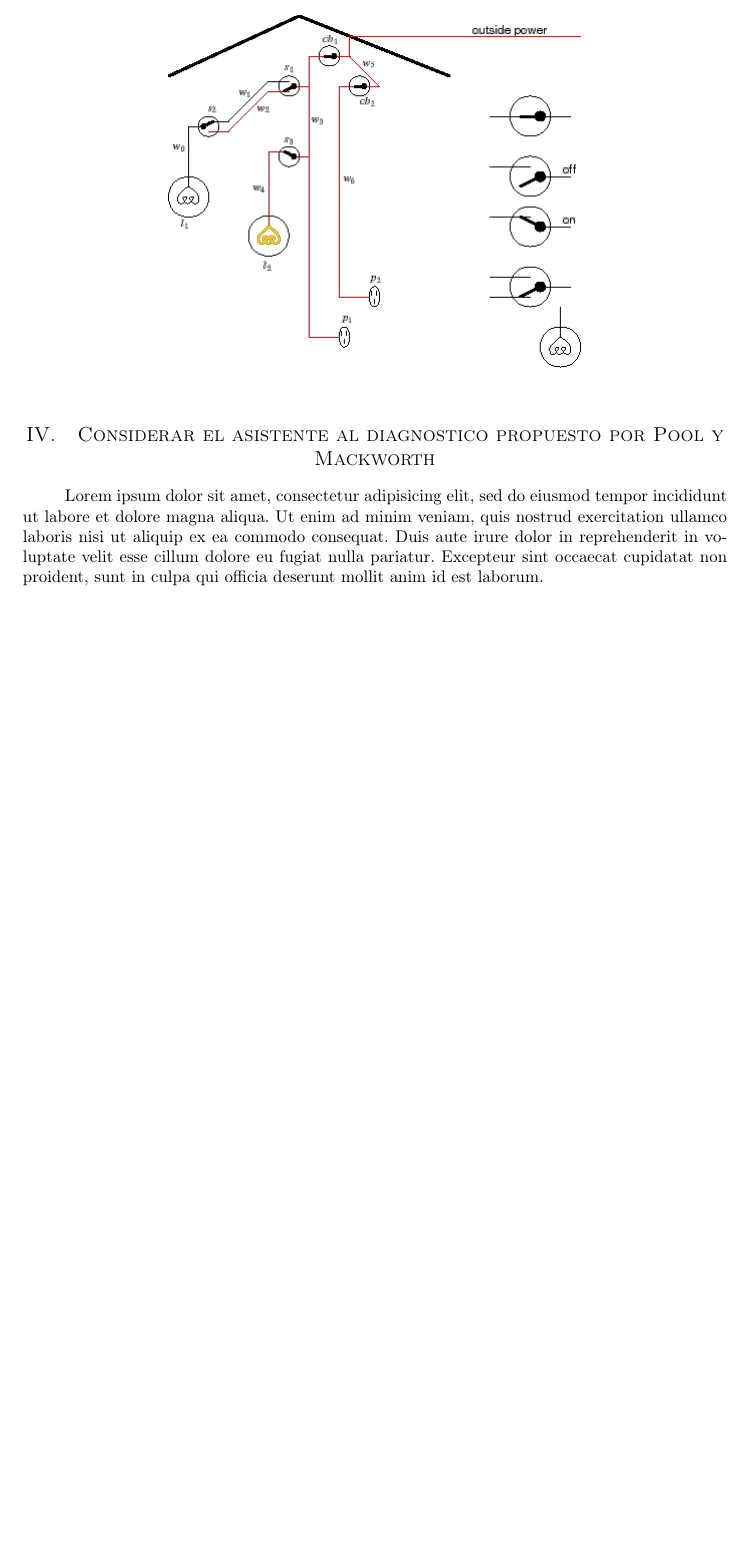
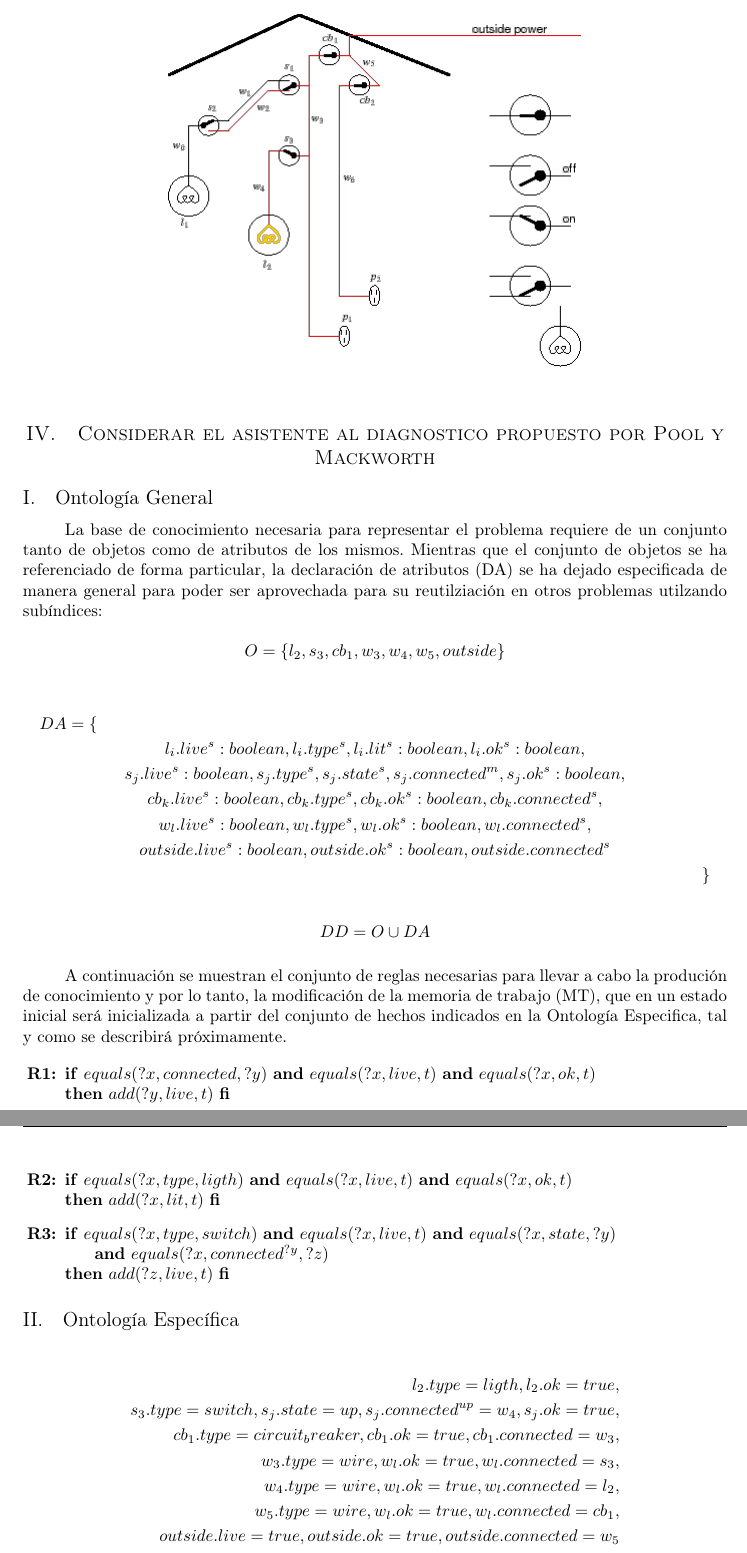
Before and after one commit to garciparedes/knowledge-clips, a LaTeX document (clips-1/article/article.tex): part of page 2 of 2 before the commit and two parts of pages 2 and 3 of 3 after it, the two joined at a grey line, cut so that both start at the same text, the shorter picture padded with empty space. Compiled offline with pdfLaTeX.

Commit message:
Worked on document structure and included content from https://github.com/garciparedes/knowledge-rule-based-systems

```diff
--- a/clips-1/article/article.tex
+++ b/clips-1/article/article.tex
@@ -11,6 +11,8 @@
 \usepackage{float}
 
 \usepackage{amsmath}
+
+\usepackage{enumitem}
 
 \usepackage{graphicx}
 \graphicspath{ {images/} }
@@ -37,6 +39,7 @@
 
 \author{
 	Fernández Angulo, Óscar \\
+	\and
 	García Prado, Sergio
 }
 
@@ -77,7 +80,62 @@
 
 	\section{Considerar el asistente al diagnostico propuesto por Pool y Mackworth}
 
-		\paragraph{}
-		Lorem ipsum dolor sit amet, consectetur adipisicing elit, sed do eiusmod tempor incididunt ut labore et dolore magna aliqua. Ut enim ad minim veniam, quis nostrud exercitation ullamco laboris nisi ut aliquip ex ea commodo consequat. Duis aute irure dolor in reprehenderit in voluptate velit esse cillum dolore eu fugiat nulla pariatur. Excepteur sint occaecat cupidatat non proident, sunt in culpa qui officia deserunt mollit anim id est laborum.
+		\subsection{Ontología General}
+
+			\paragraph{}
+			La base de conocimiento necesaria para representar el problema requiere de un conjunto tanto de objetos como de atributos de los mismos. Mientras que el conjunto de objetos se ha referenciado de forma particular, la declaración de atributos (DA) se ha dejado especificada de manera general para poder ser aprovechada para su reutilziación en otros problemas utilzando subíndices:
+
+			\begin{equation*}
+				O = \{l_2, s_3, cb_1, w_3,w_4, w_5, outside\}
+			\end{equation*}
+
+			\begin{multline*}
+				DA = \{ \\
+					l_i.live^s:boolean, l_i.type^s, l_i.lit^s:boolean, l_i.ok^s:boolean, \\
+					s_j.live^s:boolean, s_j.type^s, s_j.state^s, s_j.connected^m, s_j.ok^s:boolean, \\
+					cb_k.live^s:boolean, cb_k.type^s, cb_k.ok^s:boolean, cb_k.connected^s, \\
+					w_l.live^s:boolean, w_l.type^s, w_l.ok^s:boolean, w_l.connected^s, \\
+					outside.live^s:boolean, outside.ok^s:boolean, outside.connected^s \\
+				\}
+			\end{multline*}
+
+			\begin{equation*}
+				DD = O \cup DA
+			\end{equation*}
+
+			\paragraph{}
+			A continuación se muestran el conjunto de reglas necesarias para llevar a cabo la produción de conocimiento y por lo tanto, la modificación de la memoria de trabajo (MT), que en un estado inicial será inicializada a partir del conjunto de hechos indicados en la Ontología Especifica, tal y como se describirá próximamente.
+
+			\begin{enumerate}[label={\textbf{R\theenumi:}}]
+				\item
+					\textbf{if} $equals(?x, connected, ?y)$ \textbf{and} $equals(?x, live, t)$ \textbf{and} $equals(?x, ok, t)$ \\
+					\textbf{then} $add(?y, live, t)$ \textbf{fi}
+
+				\item
+					\textbf{if} $equals(?x, type, ligth)$ \textbf{and} $equals(?x, live, t)$ \textbf{and} $equals(?x, ok, t)$ \\
+					\textbf{then} $add(?x, lit, t)$ \textbf{fi}
+
+				\item
+					\textbf{if} $equals(?x, type, switch)$ \textbf{and} $equals(?x, live, t)$ \textbf{and} $equals(?x, state, ?y)$ \\
+					\hspace*{0.5cm} \textbf{and} $equals(?x, connected^{?y}, ?z)$ \\
+					\textbf{then} $add(?z, live, t)$ \textbf{fi}
+
+			\end{enumerate}
+
+
+		\subsection{Ontología Específica}
+
+			\begin{equation*}
+				\begin{split}
+					l_2.type=ligth, l_2.ok=true, \\
+					s_3.type=switch, s_j.state=up, s_j.connected^{up}=w_4, s_j.ok=true, \\
+					cb_1.type=circuit_breaker, cb_1.ok=true, cb_1.connected=w_3, \\
+					w_3.type=wire, w_l.ok=true, w_l.connected=s_3, \\
+					w_4.type=wire, w_l.ok=true, w_l.connected=l_2, \\
+					w_5.type=wire, w_l.ok=true, w_l.connected=cb_1, \\
+					outside.live=true, outside.ok=true, outside.connected=w_5
+				\end{split}
+			\end{equation*}
+
 
 \end{document}
```
Also changed, not shown: clips-2/article/article.tex (+1 -0 lines), clips-1/article/article.pdf, clips-2/article/article.pdf.
